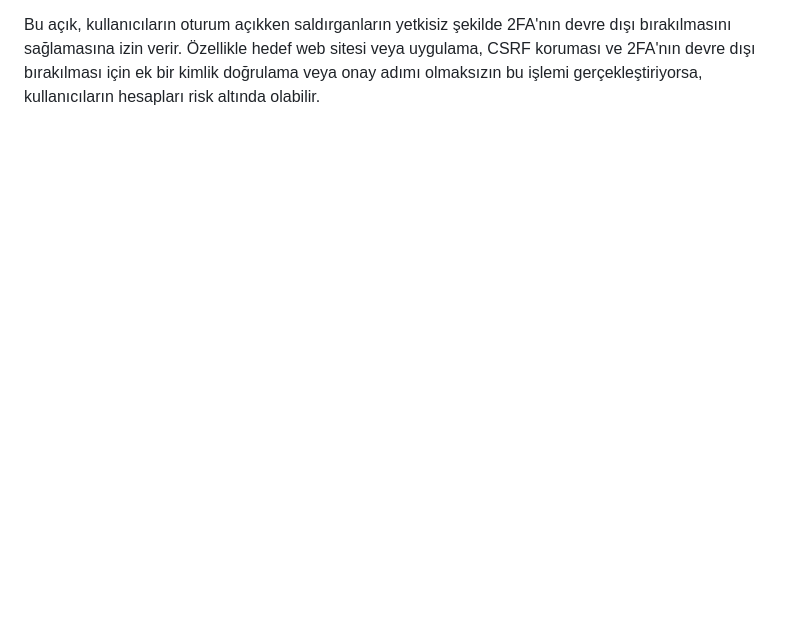
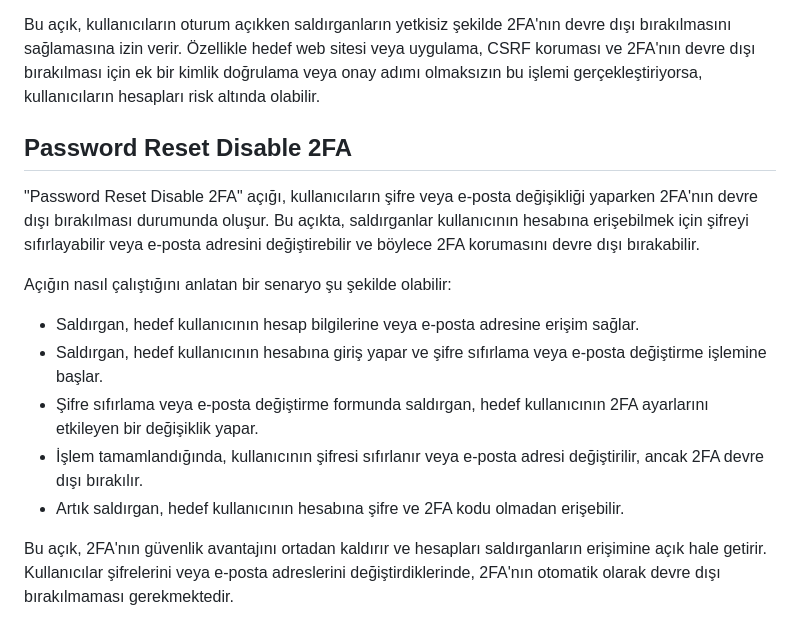
Before and after one commit to Batuhanaydnn/365Days-Bug-Bounty, a Markdown page: day1/day1.md, the part around the change. Rendered like a GitHub page; blank space fills up the shorter version.

Commit message:
Password Reset Disable 2FA

```diff
--- a/day1/day1.md
+++ b/day1/day1.md
@@ -153,3 +153,17 @@ Bu açığın çalışma mantığı şu şekildedir:
 - Bu istek, kullanıcının kimlik doğrulama bilgilerini kullanarak 2FA'nın devre dışı bırakılmasını sağlar. Bunun sonucunda 2FA koruması ortadan kalkar ve saldırgan, kullanıcının hesabına yetkisiz erişim elde eder.
 
 Bu açık, kullanıcıların oturum açıkken saldırganların yetkisiz şekilde 2FA'nın devre dışı bırakılmasını sağlamasına izin verir. Özellikle hedef web sitesi veya uygulama, CSRF koruması ve 2FA'nın devre dışı bırakılması için ek bir kimlik doğrulama veya onay adımı olmaksızın bu işlemi gerçekleştiriyorsa, kullanıcıların hesapları risk altında olabilir.
+
+## Password Reset Disable 2FA
+
+"Password Reset Disable 2FA" açığı, kullanıcıların şifre veya e-posta değişikliği yaparken 2FA'nın devre dışı bırakılması durumunda oluşur. Bu açıkta, saldırganlar kullanıcının hesabına erişebilmek için şifreyi sıfırlayabilir veya e-posta adresini değiştirebilir ve böylece 2FA korumasını devre dışı bırakabilir.
+
+Açığın nasıl çalıştığını anlatan bir senaryo şu şekilde olabilir:
+
+- Saldırgan, hedef kullanıcının hesap bilgilerine veya e-posta adresine erişim sağlar.
+- Saldırgan, hedef kullanıcının hesabına giriş yapar ve şifre sıfırlama veya e-posta değiştirme işlemine başlar.
+- Şifre sıfırlama veya e-posta değiştirme formunda saldırgan, hedef kullanıcının 2FA ayarlarını etkileyen bir değişiklik yapar.
+- İşlem tamamlandığında, kullanıcının şifresi sıfırlanır veya e-posta adresi değiştirilir, ancak 2FA devre dışı bırakılır.
+- Artık saldırgan, hedef kullanıcının hesabına şifre ve 2FA kodu olmadan erişebilir.
+
+Bu açık, 2FA'nın güvenlik avantajını ortadan kaldırır ve hesapları saldırganların erişimine açık hale getirir. Kullanıcılar şifrelerini veya e-posta adreslerini değiştirdiklerinde, 2FA'nın otomatik olarak devre dışı bırakılmaması gerekmektedir.
```
